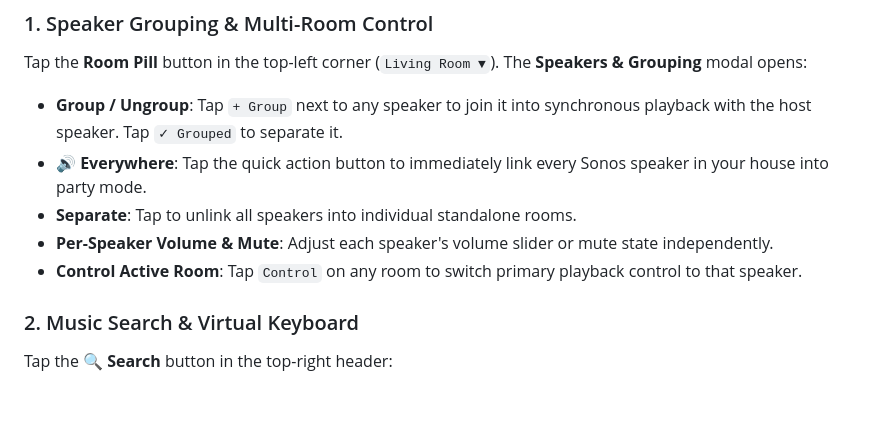
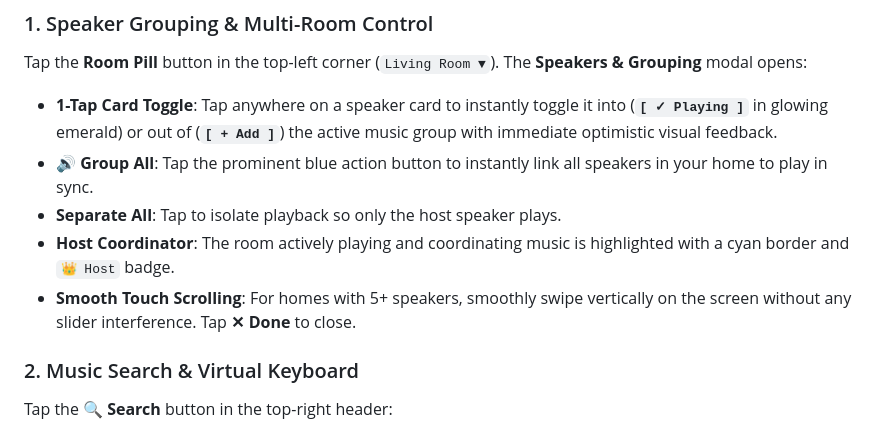
Before and after one commit to handykpist/sonos-for-linux, a Markdown page: rpi-touchscreen/README.md, the part around the change printed below. GitHub-like rendering; blank space fills up the shorter version.

```diff
--- a/rpi-touchscreen/README.md
+++ b/rpi-touchscreen/README.md
@@ -130,11 +132,11 @@ git pull
 
 ### 1. Speaker Grouping & Multi-Room Control
 Tap the **Room Pill** button in the top-left corner (`Living Room ▼`). The **Speakers & Grouping** modal opens:
-- **Group / Ungroup**: Tap `+ Group` next to any speaker to join it into synchronous playback with the host speaker. Tap `✓ Grouped` to separate it.
-- **🔊 Everywhere**: Tap the quick action button to immediately link every Sonos speaker in your house into party mode.
-- **Separate**: Tap to unlink all speakers into individual standalone rooms.
-- **Per-Speaker Volume & Mute**: Adjust each speaker's volume slider or mute state independently.
-- **Control Active Room**: Tap `Control` on any room to switch primary playback control to that speaker.
+- **1-Tap Card Toggle**: Tap anywhere on a speaker card to instantly toggle it into (**`[ ✓ Playing ]`** in glowing emerald) or out of (**`[ + Add ]`**) the active music group with immediate optimistic visual feedback.
+- **🔊 Group All**: Tap the prominent blue action button to instantly link all speakers in your home to play in sync.
+- **Separate All**: Tap to isolate playback so only the host speaker plays.
+- **Host Coordinator**: The room actively playing and coordinating music is highlighted with a cyan border and `👑 Host` badge.
+- **Smooth Touch Scrolling**: For homes with 5+ speakers, smoothly swipe vertically on the screen without any slider interference. Tap **✕ Done** to close.
 
 ### 2. Music Search & Virtual Keyboard
 Tap the **🔍 Search** button in the top-right header:
```
Also changed, not shown: other parts of rpi-touchscreen/README.md (+13 -11 lines), rpi-touchscreen/docs/screenshots/grouping_modal.png (added).
